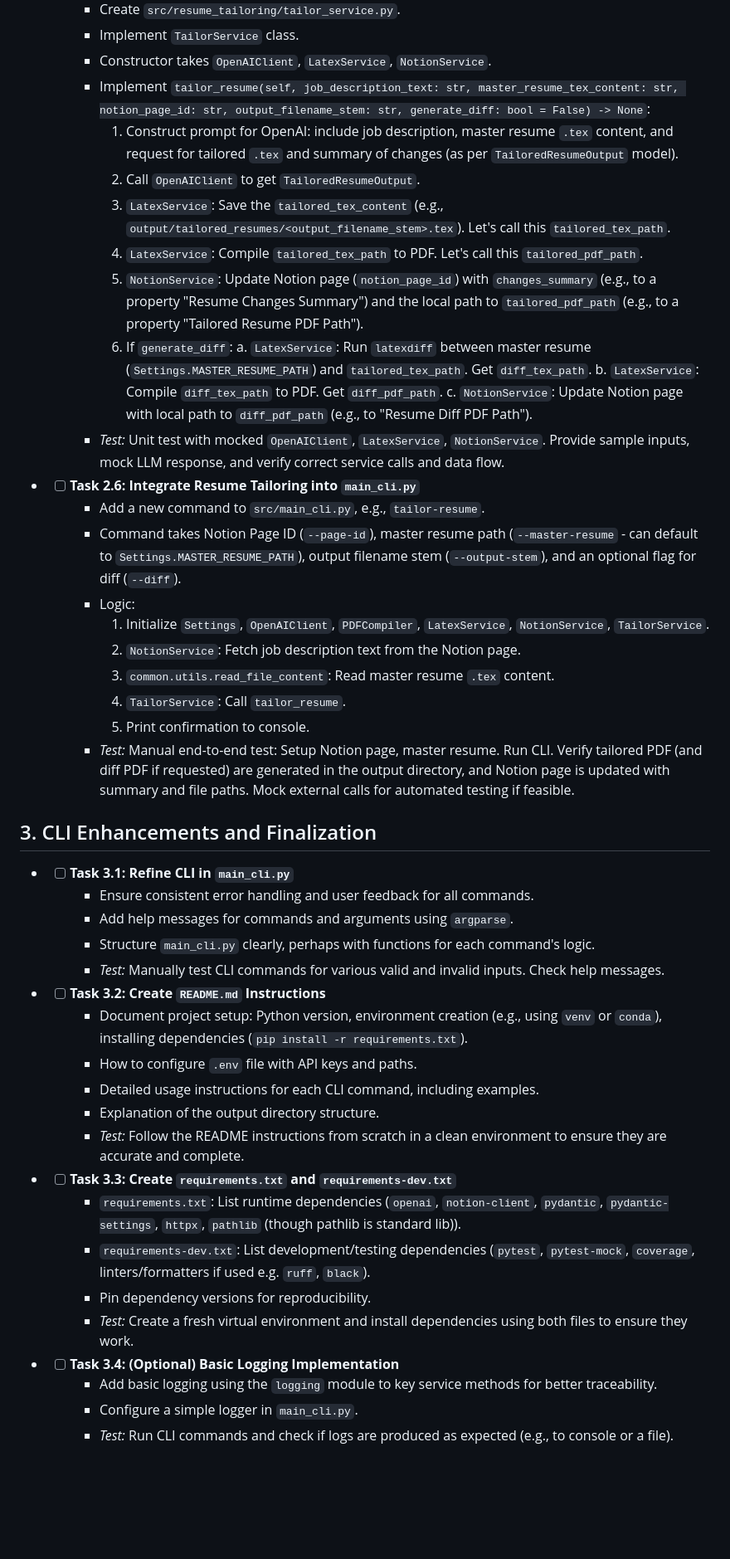
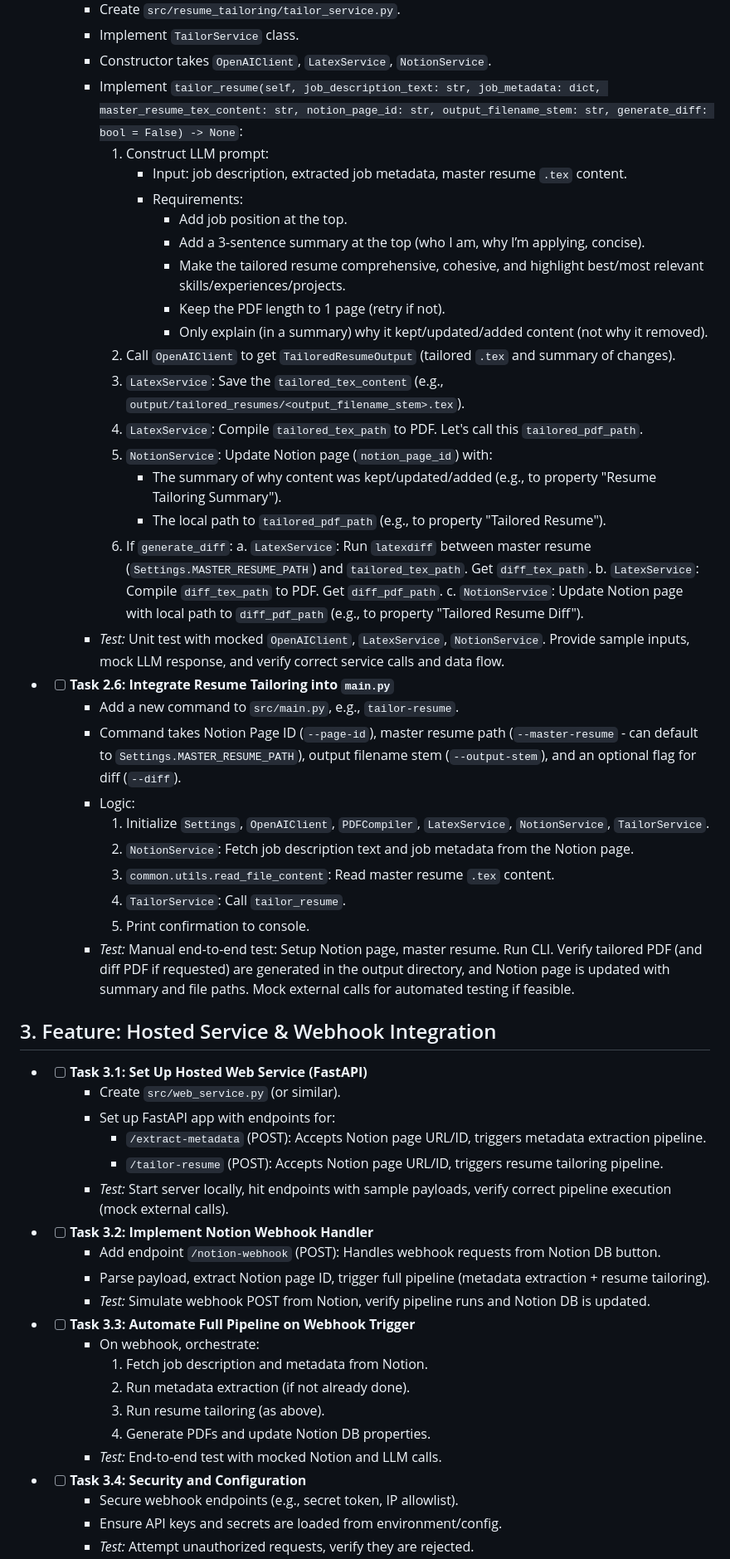
Before and after one commit to Itakello/ai_agents, a Markdown page: design_docs/tasks.md, the part around the change printed below. Shown: that part at 83% size. GitHub-like rendering; blank space fills up the shorter version.

```diff
--- a/design_docs/tasks.md
+++ b/design_docs/tasks.md
@@ -125,52 +125,62 @@ This document outlines the granular tasks required to build the Minimum Viable P
     - Create `src/resume_tailoring/tailor_service.py`.
     - Implement `TailorService` class.
     - Constructor takes `OpenAIClient`, `LatexService`, `NotionService`.
-    - Implement `tailor_resume(self, job_description_text: str, master_resume_tex_content: str, notion_page_id: str, output_filename_stem: str, generate_diff: bool = False) -> None`:
-        1. Construct prompt for OpenAI: include job description, master resume `.tex` content, and request for tailored `.tex` and summary of changes (as per `TailoredResumeOutput` model).
-        2. Call `OpenAIClient` to get `TailoredResumeOutput`.
-        3. `LatexService`: Save the `tailored_tex_content` (e.g., `output/tailored_resumes/<output_filename_stem>.tex`). Let's call this `tailored_tex_path`.
+    - Implement `tailor_resume(self, job_description_text: str, job_metadata: dict, master_resume_tex_content: str, notion_page_id: str, output_filename_stem: str, generate_diff: bool = False) -> None`:
+        1. Construct LLM prompt:
+            - Input: job description, extracted job metadata, master resume `.tex` content.
+            - Requirements:
+                * Add job position at the top.
+                * Add a 3-sentence summary at the top (who I am, why I’m applying, concise).
+                * Make the tailored resume comprehensive, cohesive, and highlight best/most relevant skills/experiences/projects.
+                * Keep the PDF length to 1 page (retry if not).
+                * Only explain (in a summary) why it kept/updated/added content (not why it removed).
+        2. Call `OpenAIClient` to get `TailoredResumeOutput` (tailored `.tex` and summary of changes).
+        3. `LatexService`: Save the `tailored_tex_content` (e.g., `output/tailored_resumes/<output_filename_stem>.tex`).
         4. `LatexService`: Compile `tailored_tex_path` to PDF. Let's call this `tailored_pdf_path`.
-        5. `NotionService`: Update Notion page (`notion_page_id`) with `changes_summary` (e.g., to a property "Resume Changes Summary") and the local path to `tailored_pdf_path` (e.g., to a property "Tailored Resume PDF Path").
+        5. `NotionService`: Update Notion page (`notion_page_id`) with:
+            - The summary of why content was kept/updated/added (e.g., to property "Resume Tailoring Summary").
+            - The local path to `tailored_pdf_path` (e.g., to property "Tailored Resume").
         6. If `generate_diff`:
             a. `LatexService`: Run `latexdiff` between master resume (`Settings.MASTER_RESUME_PATH`) and `tailored_tex_path`. Get `diff_tex_path`.
             b. `LatexService`: Compile `diff_tex_path` to PDF. Get `diff_pdf_path`.
-            c. `NotionService`: Update Notion page with local path to `diff_pdf_path` (e.g., to "Resume Diff PDF Path").
+            c. `NotionService`: Update Notion page with local path to `diff_pdf_path` (e.g., to property "Tailored Resume Diff").
     - *Test:* Unit test with mocked `OpenAIClient`, `LatexService`, `NotionService`. Provide sample inputs, mock LLM response, and verify correct service calls and data flow.
 
-- - [ ] **Task 2.6: Integrate Resume Tailoring into `main_cli.py`**
-    - Add a new command to `src/main_cli.py`, e.g., `tailor-resume`.
+- - [ ] **Task 2.6: Integrate Resume Tailoring into `main.py`**
+    - Add a new command to `src/main.py`, e.g., `tailor-resume`.
     - Command takes Notion Page ID (`--page-id`), master resume path (`--master-resume` - can default to `Settings.MASTER_RESUME_PATH`), output filename stem (`--output-stem`), and an optional flag for diff (`--diff`).
     - Logic:
         1. Initialize `Settings`, `OpenAIClient`, `PDFCompiler`, `LatexService`, `NotionService`, `TailorService`.
-        2. `NotionService`: Fetch job description text from the Notion page.
+        2. `NotionService`: Fetch job description text and job metadata from the Notion page.
         3. `common.utils.read_file_content`: Read master resume `.tex` content.
         4. `TailorService`: Call `tailor_resume`.
         5. Print confirmation to console.
     - *Test:* Manual end-to-end test: Setup Notion page, master resume. Run CLI. Verify tailored PDF (and diff PDF if requested) are generated in the output directory, and Notion page is updated with summary and file paths. Mock external calls for automated testing if feasible.
 
-## 3. CLI Enhancements and Finalization
+## 3. Feature: Hosted Service & Webhook Integration
 
-- - [ ] **Task 3.1: Refine CLI in `main_cli.py`**
-    - Ensure consistent error handling and user feedback for all commands.
-    - Add help messages for commands and arguments using `argparse`.
-    - Structure `main_cli.py` clearly, perhaps with functions for each command's logic.
-    - *Test:* Manually test CLI commands for various valid and invalid inputs. Check help messages.
+- - [ ] **Task 3.1: Set Up Hosted Web Service (FastAPI)**
+    - Create `src/web_service.py` (or similar).
+    - Set up FastAPI app with endpoints for:
+        - `/extract-metadata` (POST): Accepts Notion page URL/ID, triggers metadata extraction pipeline.
+        - `/tailor-resume` (POST): Accepts Notion page URL/ID, triggers resume tailoring pipeline.
+    - *Test:* Start server locally, hit endpoints with sample payloads, verify correct pipeline execution (mock external calls).
 
-- - [ ] **Task 3.2: Create `README.md` Instructions**
-    - Document project setup: Python version, environment creation (e.g., using `venv` or `conda`), installing dependencies (`pip install -r requirements.txt`).
-    - How to configure `.env` file with API keys and paths.
-    - Detailed usage instructions for each CLI command, including examples.
-    - Explanation of the output directory structure.
-    - *Test:* Follow the README instructions from scratch in a clean environment to ensure they are accurate and complete.
+- - [ ] **Task 3.2: Implement Notion Webhook Handler**
+    - Add endpoint `/notion-webhook` (POST): Handles webhook requests from Notion DB button.
+    - Parse payload, extract Notion page ID, trigger full pipeline (metadata extraction + resume tailoring).
+    - *Test:* Simulate webhook POST from Notion, verify pipeline runs and Notion DB is updated.
 
-- - [ ] **Task 3.3: Create `requirements.txt` and `requirements-dev.txt`**
-    - `requirements.txt`: List runtime dependencies (`openai`, `notion-client`, `pydantic`, `pydantic-settings`, `httpx`, `pathlib` (though pathlib is standard lib)).
-    - `requirements-dev.txt`: List development/testing dependencies (`pytest`, `pytest-mock`, `coverage`, linters/formatters if used e.g. `ruff`, `black`).
-    - Pin dependency versions for reproducibility.
-    - *Test:* Create a fresh virtual environment and install dependencies using both files to ensure they work.
+- - [ ] **Task 3.3: Automate Full Pipeline on Webhook Trigger**
+    - On webhook, orchestrate:
+        1. Fetch job description and metadata from Notion.
+        2. Run metadata extraction (if not already done).
+        3. Run resume tailoring (as above).
+        4. Generate PDFs and update Notion DB properties.
+    - *Test:* End-to-end test with mocked Notion and LLM calls.
 
-- - [ ] **Task 3.4: (Optional) Basic Logging Implementation**
-    - Add basic logging using the `logging` module to key service methods for better traceability.
-    - Configure a simple logger in `main_cli.py`.
-    - *Test:* Run CLI commands and check if logs are produced as expected (e.g., to console or a file).
+- - [ ] **Task 3.4: Security and Configuration**
+    - Secure webhook endpoints (e.g., secret token, IP allowlist).
+    - Ensure API keys and secrets are loaded from environment/config.
+    - *Test:* Attempt unauthorized requests, verify they are rejected.
 
```
Also changed, not shown: other parts of design_docs/tasks.md (+3 -1 lines), design_docs/architecture.md (+31 -6 lines).
